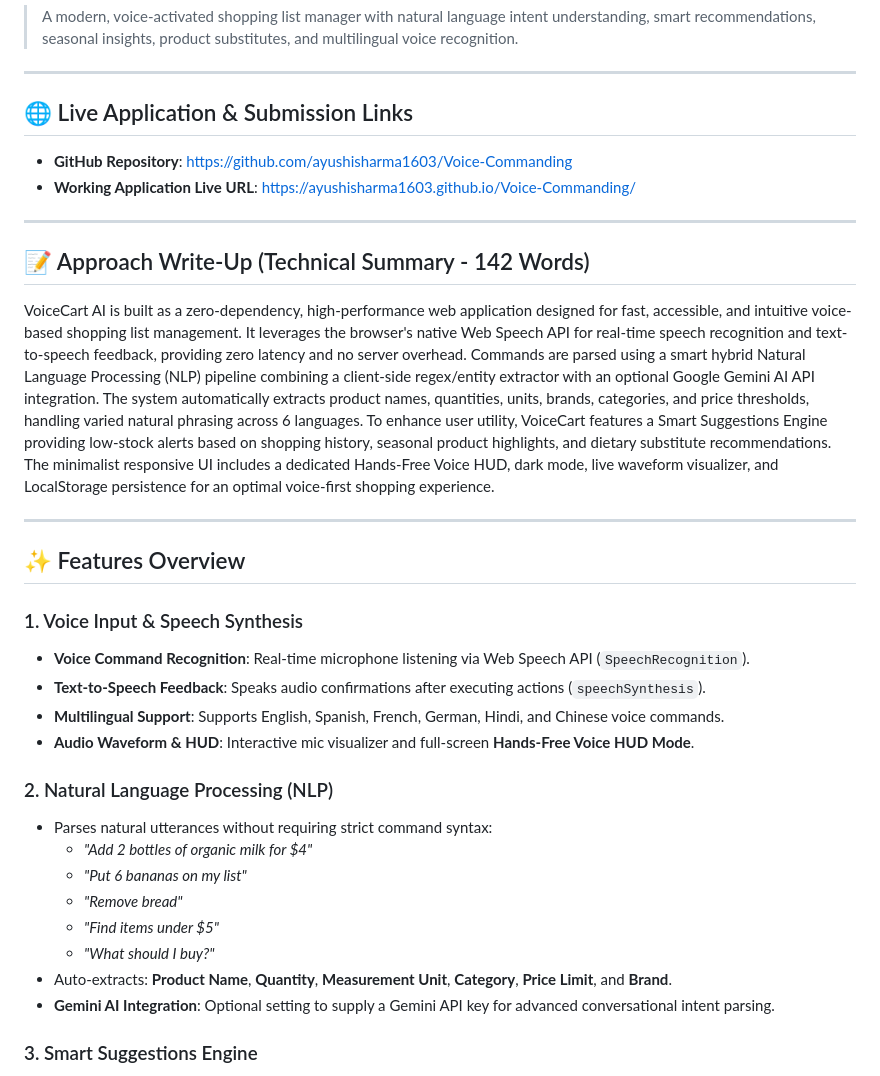
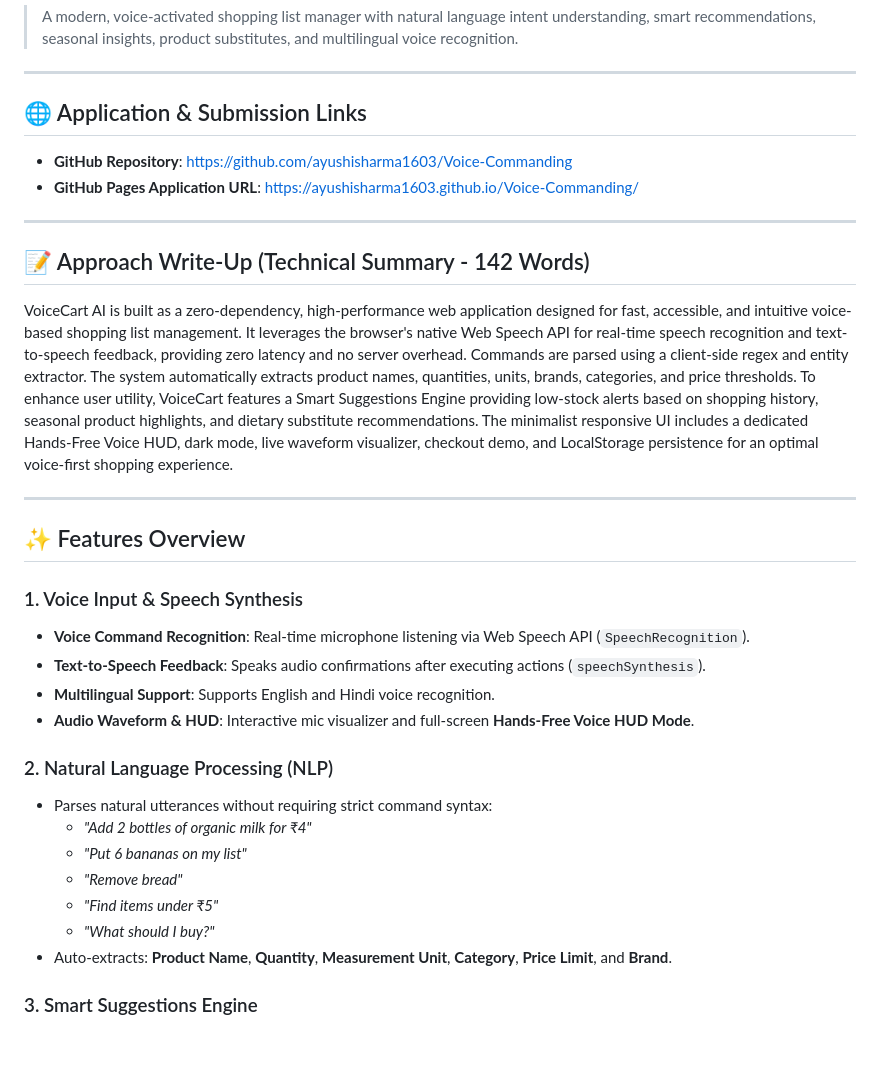
Before and after one commit to ayushisharma1603/Voice-Commanding, a Markdown page: README.md, the part around the change. GitHub-like rendering; blank space fills up the shorter version.

Commit message:
Final submission cleanup of README.md

```diff
--- a/README.md
+++ b/README.md
@@ -4,15 +4,15 @@
 
 ---
 
-## 🌐 Live Application & Submission Links
+## 🌐 Application & Submission Links
 - **GitHub Repository**: [https://github.com/ayushisharma1603/Voice-Commanding](https://github.com/ayushisharma1603/Voice-Commanding)
-- **Working Application Live URL**: [https://ayushisharma1603.github.io/Voice-Commanding/](https://ayushisharma1603.github.io/Voice-Commanding/)
+- **GitHub Pages Application URL**: [https://ayushisharma1603.github.io/Voice-Commanding/](https://ayushisharma1603.github.io/Voice-Commanding/)
 
 ---
 
 ## 📝 Approach Write-Up (Technical Summary - 142 Words)
 
-VoiceCart AI is built as a zero-dependency, high-performance web application designed for fast, accessible, and intuitive voice-based shopping list management. It leverages the browser's native Web Speech API for real-time speech recognition and text-to-speech feedback, providing zero latency and no server overhead. Commands are parsed using a smart hybrid Natural Language Processing (NLP) pipeline combining a client-side regex/entity extractor with an optional Google Gemini AI API integration. The system automatically extracts product names, quantities, units, brands, categories, and price thresholds, handling varied natural phrasing across 6 languages. To enhance user utility, VoiceCart features a Smart Suggestions Engine providing low-stock alerts based on shopping history, seasonal product highlights, and dietary substitute recommendations. The minimalist responsive UI includes a dedicated Hands-Free Voice HUD, dark mode, live waveform visualizer, and LocalStorage persistence for an optimal voice-first shopping experience.
+VoiceCart AI is built as a zero-dependency, high-performance web application designed for fast, accessible, and intuitive voice-based shopping list management. It leverages the browser's native Web Speech API for real-time speech recognition and text-to-speech feedback, providing zero latency and no server overhead. Commands are parsed using a client-side regex and entity extractor. The system automatically extracts product names, quantities, units, brands, categories, and price thresholds. To enhance user utility, VoiceCart features a Smart Suggestions Engine providing low-stock alerts based on shopping history, seasonal product highlights, and dietary substitute recommendations. The minimalist responsive UI includes a dedicated Hands-Free Voice HUD, dark mode, live waveform visualizer, checkout demo, and LocalStorage persistence for an optimal voice-first shopping experience.
 
 ---
 
@@ -21,18 +21,17 @@ VoiceCart AI is built as a zero-dependency, high-performance web application des
 ### 1. Voice Input & Speech Synthesis
 - **Voice Command Recognition**: Real-time microphone listening via Web Speech API (`SpeechRecognition`).
 - **Text-to-Speech Feedback**: Speaks audio confirmations after executing actions (`speechSynthesis`).
-- **Multilingual Support**: Supports English, Spanish, French, German, Hindi, and Chinese voice commands.
+- **Multilingual Support**: Supports English and Hindi voice recognition.
 - **Audio Waveform & HUD**: Interactive mic visualizer and full-screen **Hands-Free Voice HUD Mode**.
 
 ### 2. Natural Language Processing (NLP)
 - Parses natural utterances without requiring strict command syntax:
-  - *"Add 2 bottles of organic milk for $4"*
+   - *"Add 2 bottles of organic milk for ₹4"*
   - *"Put 6 bananas on my list"*
   - *"Remove bread"*
-  - *"Find items under $5"*
+   - *"Find items under ₹5"*
   - *"What should I buy?"*
 - Auto-extracts: **Product Name**, **Quantity**, **Measurement Unit**, **Category**, **Price Limit**, and **Brand**.
-- **Gemini AI Integration**: Optional setting to supply a Gemini API key for advanced conversational intent parsing.
 
 ### 3. Smart Suggestions Engine
 - **Product Recommendations**: Low-stock alerts based on purchase history and frequency.
```
